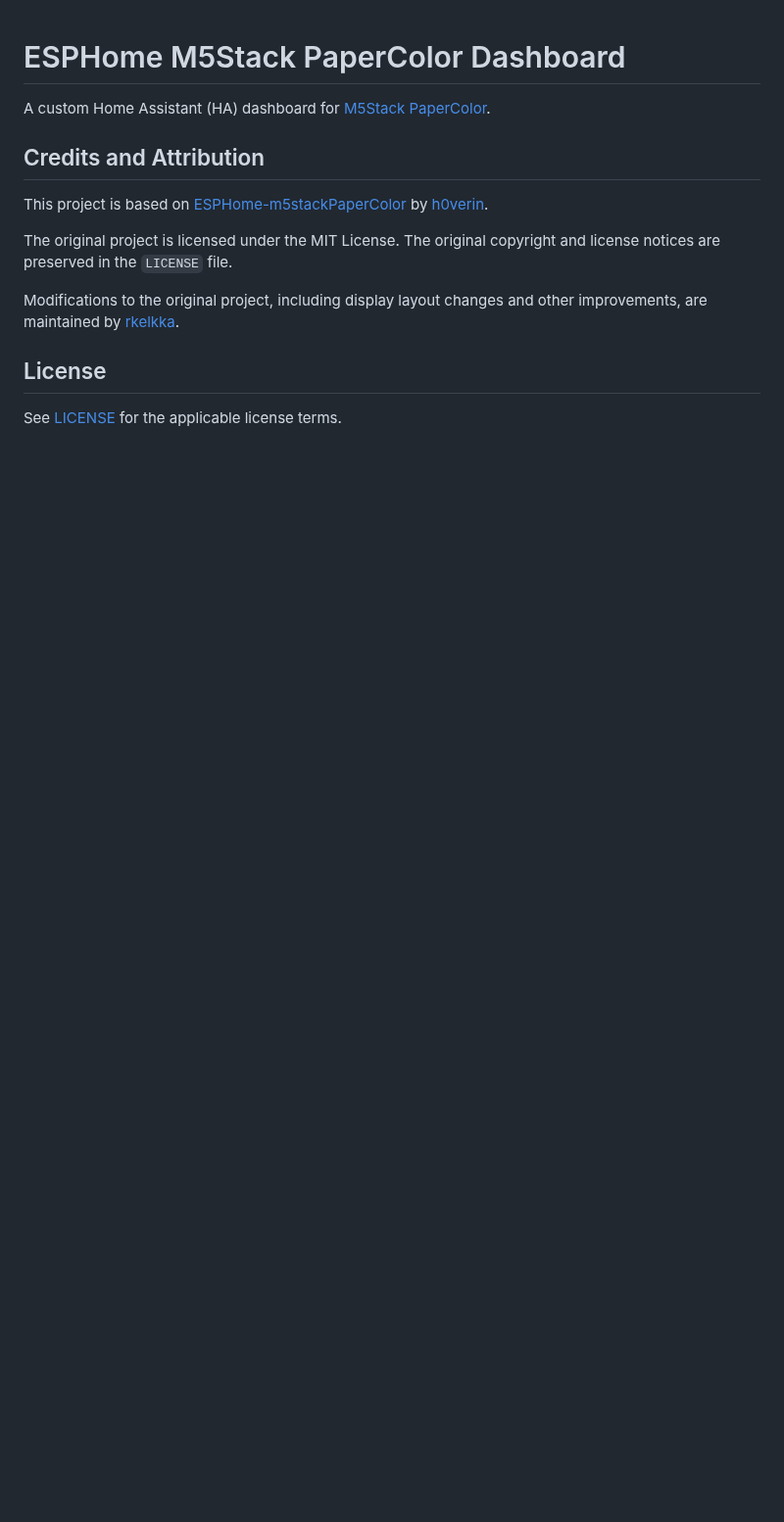
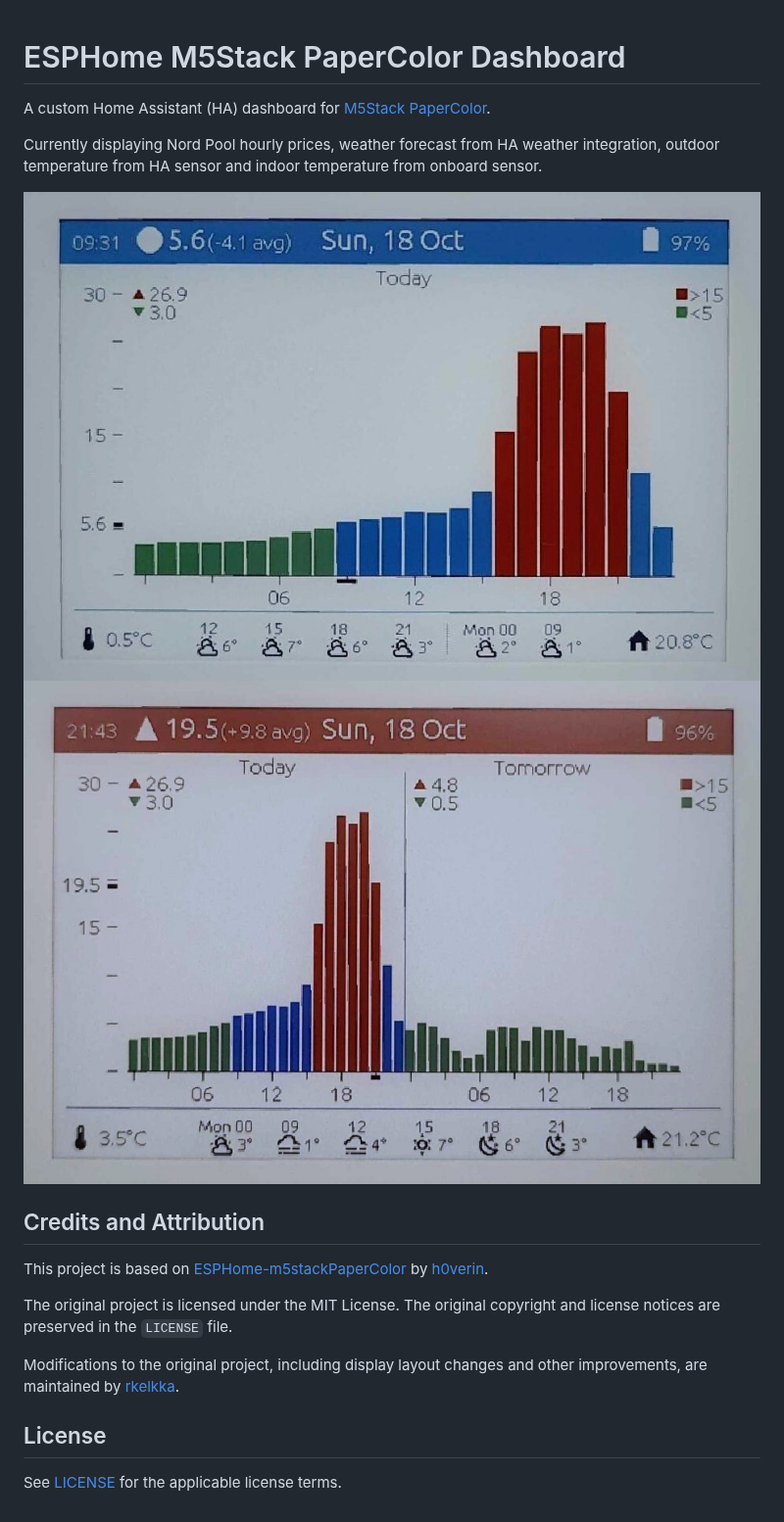
Before and after one commit to rkelkka/esphome-m5stack-papercolor-dashboard, a Markdown page: README.md, the part around the change. Shown at 98% size. Drawn GitHub-style; pictures changed too: images/sample_today.png (added), images/sample_tomorrow_high.png (added); blank space fills up the shorter version.

Commit message:
Add sample images

```diff
--- a/README.md
+++ b/README.md
@@ -1,6 +1,11 @@
 # ESPHome M5Stack PaperColor Dashboard
 
 A custom Home Assistant (HA) dashboard for [M5Stack PaperColor](https://docs.m5stack.com/en/core/PaperColor).
+
+Currently displaying Nord Pool hourly prices, weather forecast from HA weather integration, outdoor temperature from HA sensor and indoor temperature from onboard sensor.
+
+![Sample of Today's prices](images/sample_today.png)
+![Sample including Tomorrow's prices](images/sample_tomorrow_high.png)
 
 
 ## Credits and Attribution
```
